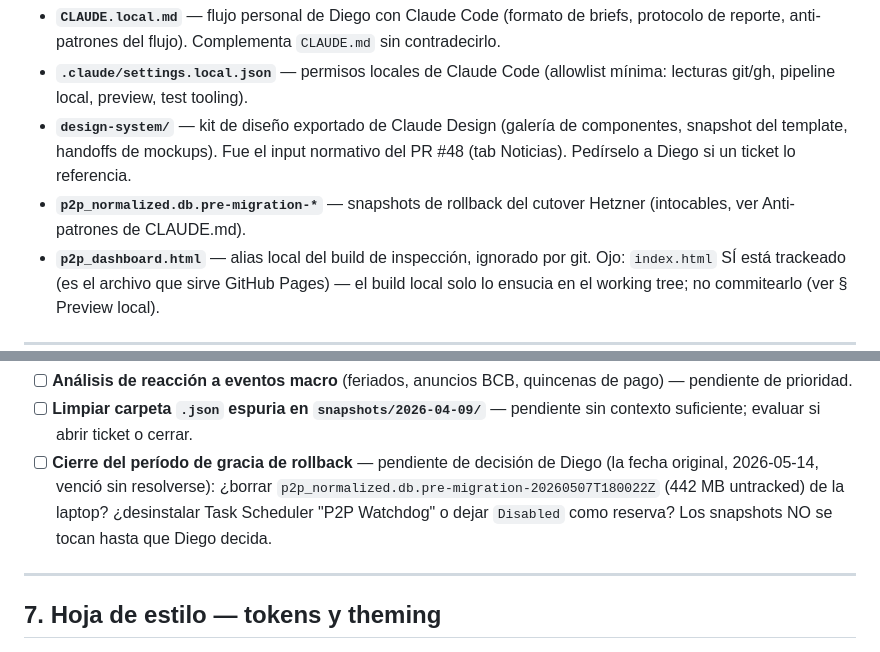
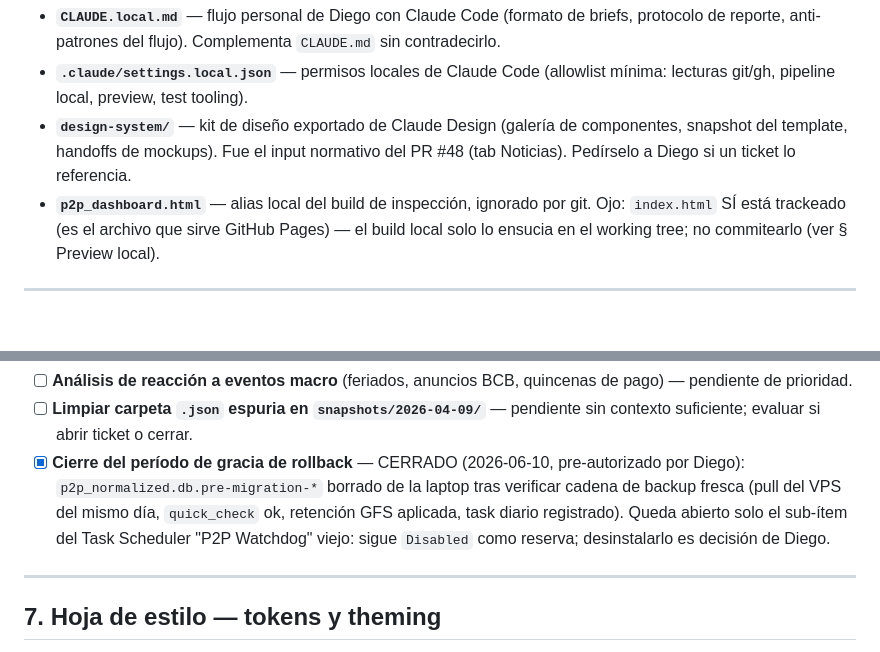
Before and after one commit to research-star/binance_p2p_ingest, a Markdown page: HANDOFF.md, 2 parts joined by grey strips. GitHub-like rendering; blank space fills up the shorter version.

Commit message:
docs(handoff): cierre del periodo de gracia de rollback
Snapshot pre-migration borrado de la laptop (pre-autorizado por Diego,
condicional a cadena de backup fresca — cumplida: pull del VPS del mismo
dia con quick_check ok, retencion GFS aplicada, task diario "Binance P2P
Backup" registrado). Bullet de rollback de seccion 6 marcado cerrado;
queda abierto solo el sub-item del watchdog viejo (Disabled). Bullet de
pre-migration retirado de "Artefactos no commiteados" (ya no existe).

Co-Authored-By: Claude Fable 5 <noreply@anthropic.com>

```diff
--- a/HANDOFF.md
+++ b/HANDOFF.md
@@ -127,8 +127,6 @@ colaborador fresco no las ve en un clone:
   componentes, snapshot del template, handoffs de mockups). Fue el input
   normativo del PR #48 (tab Noticias). Pedírselo a Diego si un ticket lo
   referencia.
-- **`p2p_normalized.db.pre-migration-*`** — snapshots de rollback del cutover
-  Hetzner (intocables, ver Anti-patrones de CLAUDE.md).
 - **`p2p_dashboard.html`** — alias local del build de inspección, ignorado
   por git. Ojo: `index.html` SÍ está trackeado (es el archivo que sirve
   GitHub Pages) — el build local solo lo ensucia en el working tree; no
@@ -519,12 +517,13 @@ las referencias existentes a §6–§8.
       quincenas de pago) — pendiente de prioridad.
 - [ ] **Limpiar carpeta `.json` espuria en `snapshots/2026-04-09/`** —
       pendiente sin contexto suficiente; evaluar si abrir ticket o cerrar.
-- [ ] **Cierre del período de gracia de rollback** — pendiente de decisión
-      de Diego (la fecha original, 2026-05-14, venció sin resolverse):
-      ¿borrar `p2p_normalized.db.pre-migration-20260507T180022Z` (442 MB
-      untracked) de la laptop? ¿desinstalar Task Scheduler "P2P Watchdog"
-      o dejar `Disabled` como reserva? Los snapshots NO se tocan hasta que
-      Diego decida.
+- [x] **Cierre del período de gracia de rollback** — CERRADO (2026-06-10,
+      pre-autorizado por Diego): `p2p_normalized.db.pre-migration-*` borrado
+      de la laptop tras verificar cadena de backup fresca (pull del VPS del
+      mismo día, `quick_check` ok, retención GFS aplicada, task diario
+      registrado). Queda abierto solo el sub-ítem del Task Scheduler
+      "P2P Watchdog" viejo: sigue `Disabled` como reserva; desinstalarlo es
+      decisión de Diego.
 
 ---
 
```
